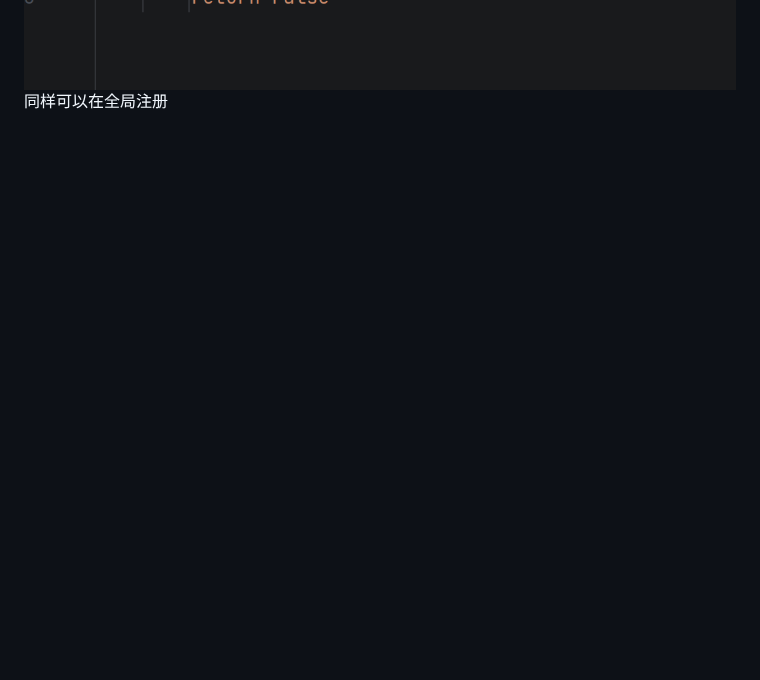
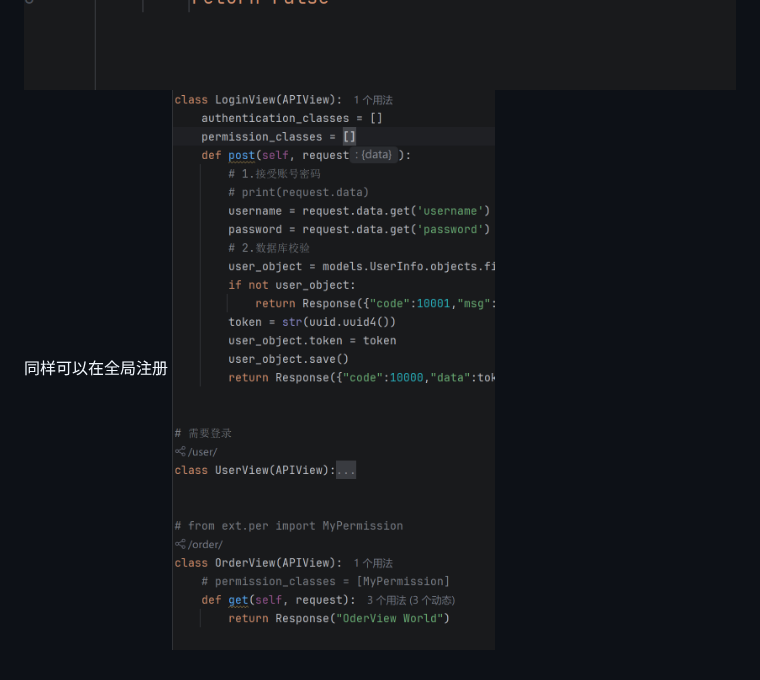
Before and after one commit to gbx200/gbx-, a Markdown page: DRF.md, the part around the change. Drawn GitHub-style; pictures changed too: assets/DRF/file-20260713105001114.png (added); blank space fills up the shorter version.

Commit message:
vault backup: 2026-07-13 10:51:09

```diff
--- a/DRF.md
+++ b/DRF.md
@@ -15,3 +15,4 @@ settings.py:![500](assets/DRF/file-20260712195020698.png)
 ![500](assets/DRF/file-20260713104625641.png)
 ![500](assets/DRF/file-20260713104707042.png)
 同样可以在全局注册
+![500](assets/DRF/file-20260713105001114.png)
```
